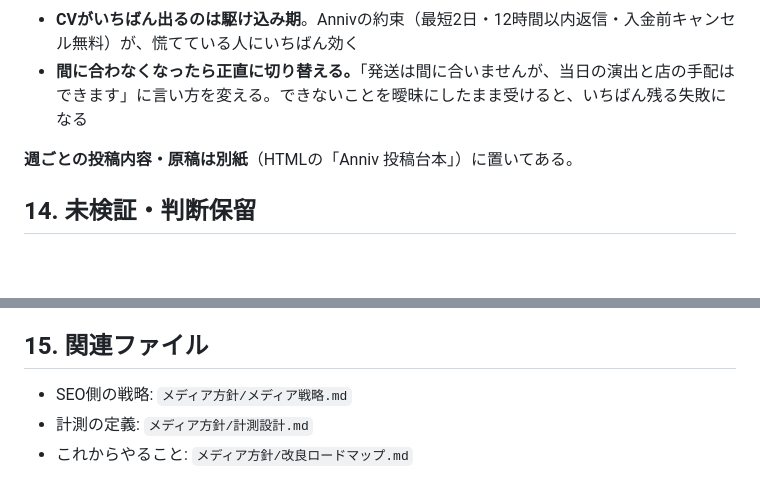
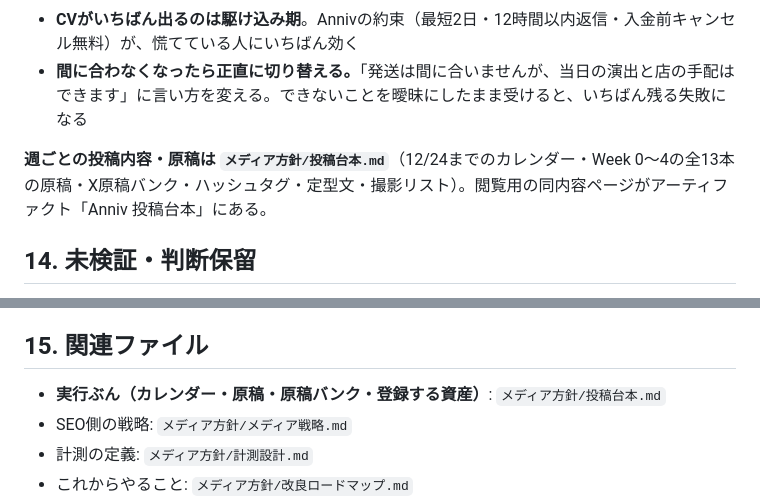
Before and after one commit to kinenbiplanner-source/kinenbi-planner, a Markdown page: メディア方針/SNS戦略.md, 2 parts joined by grey strips. Rendered like a GitHub page; blank space fills up the shorter version.

```diff
--- a/メディア方針/SNS戦略.md
+++ b/メディア方針/SNS戦略.md
@@ -413,7 +413,7 @@ Xだけが従量課金。**それ以外はほぼ固定費。**
 - **CVがいちばん出るのは駆け込み期**。Annivの約束（最短2日・12時間以内返信・入金前キャンセル無料）が、慌てている人にいちばん効く
 - **間に合わなくなったら正直に切り替える。**「発送は間に合いませんが、当日の演出と店の手配はできます」に言い方を変える。できないことを曖昧にしたまま受けると、いちばん残る失敗になる
 
-**週ごとの投稿内容・原稿は別紙**（HTMLの「Anniv 投稿台本」）に置いてある。
+**週ごとの投稿内容・原稿は `メディア方針/投稿台本.md`**（12/24までのカレンダー・Week 0〜4の全13本の原稿・X原稿バンク・ハッシュタグ・定型文・撮影リスト）。閲覧用の同内容ページがアーティファクト「Anniv 投稿台本」にある。
 
 ## 14. 未検証・判断保留
 
@@ -426,6 +426,7 @@ Xだけが従量課金。**それ以外はほぼ固定費。**
 
 ## 15. 関連ファイル
 
+- **実行ぶん（カレンダー・原稿・原稿バンク・登録する資産）**: `メディア方針/投稿台本.md`
 - SEO側の戦略: `メディア方針/メディア戦略.md`
 - 計測の定義: `メディア方針/計測設計.md`
 - これからやること: `メディア方針/改良ロードマップ.md`
```
Also changed, not shown: メディア方針/投稿台本.md (added, +518 -0 lines).
